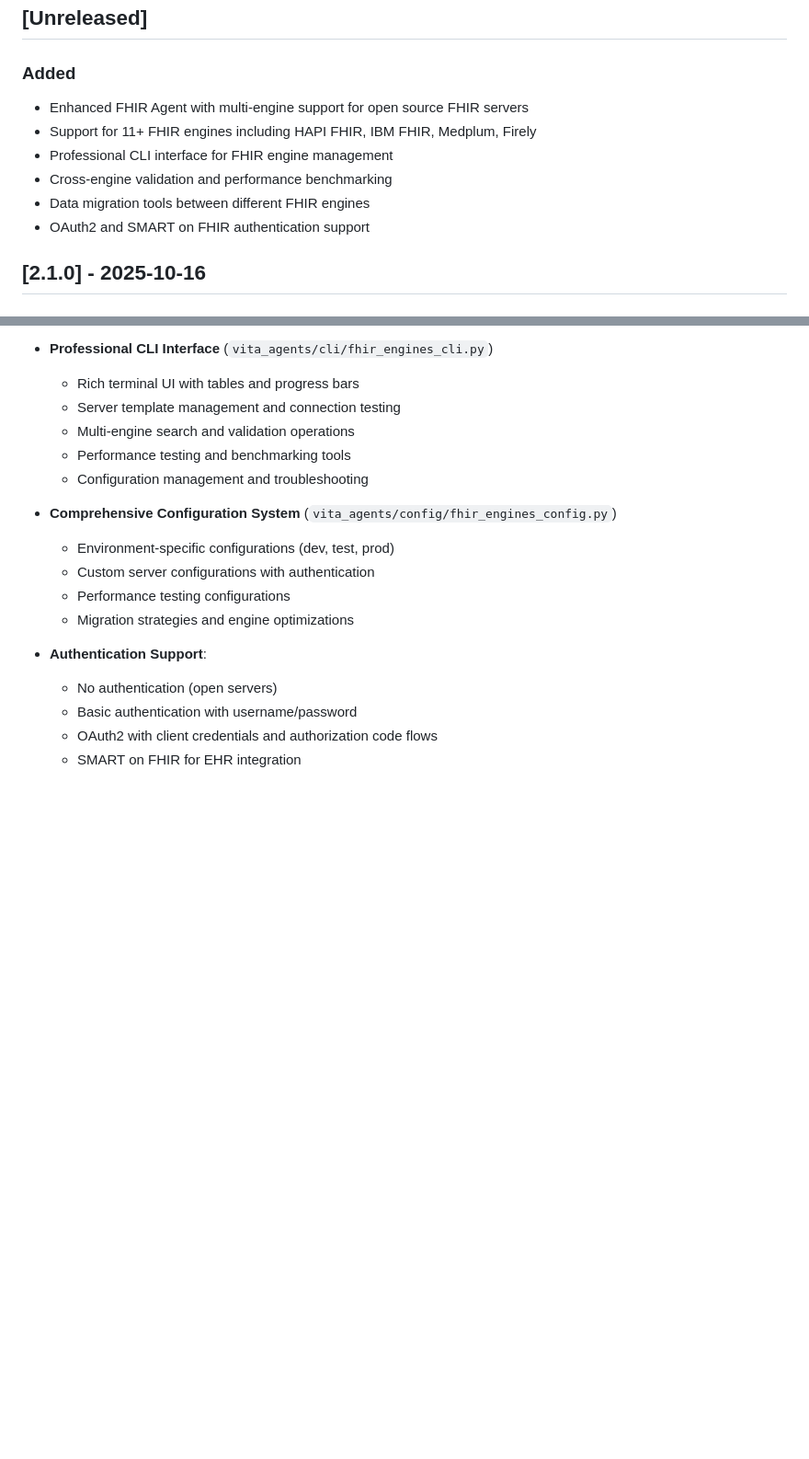
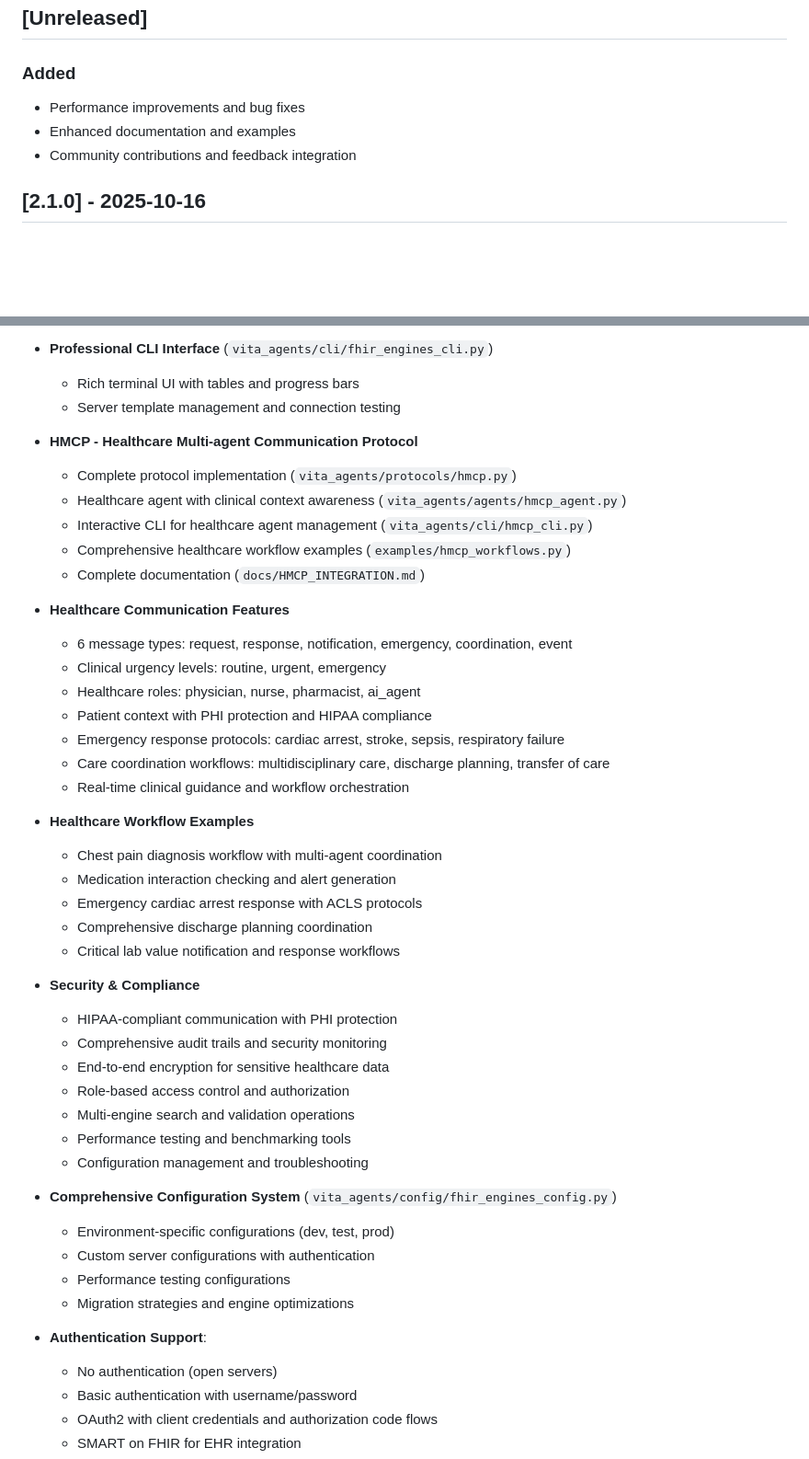
Before and after one commit to yasir2000/Vita-Agents, a Markdown page: CHANGELOG.md, 2 parts joined by grey strips. Shown at 92% size. Drawn GitHub-style; blank space fills up the shorter version.

```diff
--- a/CHANGELOG.md
+++ b/CHANGELOG.md
@@ -8,12 +8,9 @@ and this project adheres to [Semantic Versioning](https://semver.org/spec/v2.0.0
 ## [Unreleased]
 
 ### Added
-- Enhanced FHIR Agent with multi-engine support for open source FHIR servers
-- Support for 11+ FHIR engines including HAPI FHIR, IBM FHIR, Medplum, Firely
-- Professional CLI interface for FHIR engine management
-- Cross-engine validation and performance benchmarking
-- Data migration tools between different FHIR engines
-- OAuth2 and SMART on FHIR authentication support
+- Performance improvements and bug fixes
+- Enhanced documentation and examples
+- Community contributions and feedback integration
 
 ## [2.1.0] - 2025-10-16
 
@@ -48,6 +45,35 @@ and this project adheres to [Semantic Versioning](https://semver.org/spec/v2.0.0
 - **Professional CLI Interface** (`vita_agents/cli/fhir_engines_cli.py`)
   - Rich terminal UI with tables and progress bars
   - Server template management and connection testing
+
+- **HMCP - Healthcare Multi-agent Communication Protocol**
+  - Complete protocol implementation (`vita_agents/protocols/hmcp.py`)
+  - Healthcare agent with clinical context awareness (`vita_agents/agents/hmcp_agent.py`)
+  - Interactive CLI for healthcare agent management (`vita_agents/cli/hmcp_cli.py`)
+  - Comprehensive healthcare workflow examples (`examples/hmcp_workflows.py`)
+  - Complete documentation (`docs/HMCP_INTEGRATION.md`)
+
+- **Healthcare Communication Features**
+  - 6 message types: request, response, notification, emergency, coordination, event
+  - Clinical urgency levels: routine, urgent, emergency
+  - Healthcare roles: physician, nurse, pharmacist, ai_agent
+  - Patient context with PHI protection and HIPAA compliance
+  - Emergency response protocols: cardiac arrest, stroke, sepsis, respiratory failure
+  - Care coordination workflows: multidisciplinary care, discharge planning, transfer of care
+  - Real-time clinical guidance and workflow orchestration
+
+- **Healthcare Workflow Examples**
+  - Chest pain diagnosis workflow with multi-agent coordination
+  - Medication interaction checking and alert generation
+  - Emergency cardiac arrest response with ACLS protocols
+  - Comprehensive discharge planning coordination
+  - Critical lab value notification and response workflows
+
+- **Security & Compliance**
+  - HIPAA-compliant communication with PHI protection
+  - Comprehensive audit trails and security monitoring
+  - End-to-end encryption for sensitive healthcare data
+  - Role-based access control and authorization
   - Multi-engine search and validation operations
   - Performance testing and benchmarking tools
   - Configuration management and troubleshooting
```
Also changed, not shown: README.md (+53 -3 lines), RELEASE_NOTES.md (+5 -2 lines).
